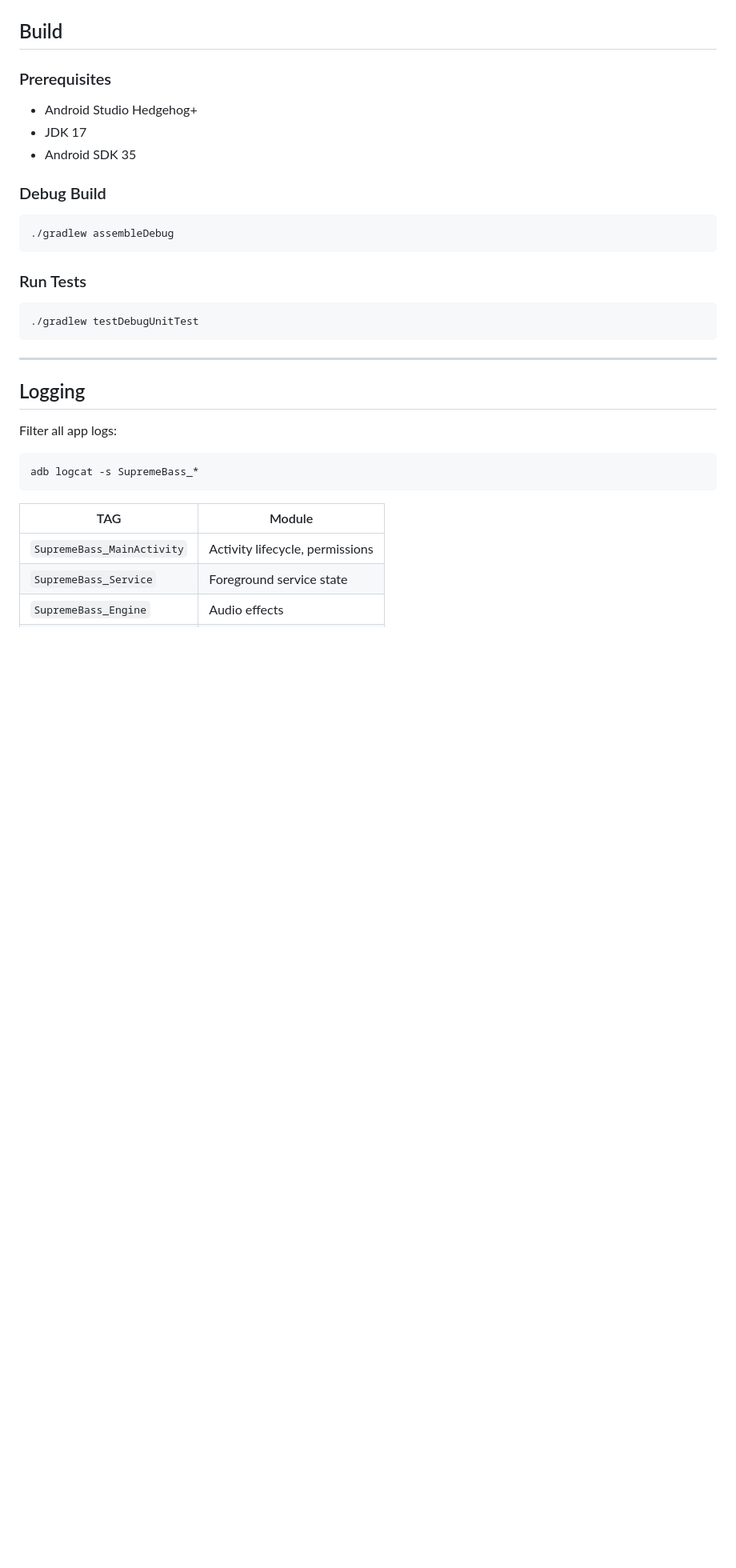
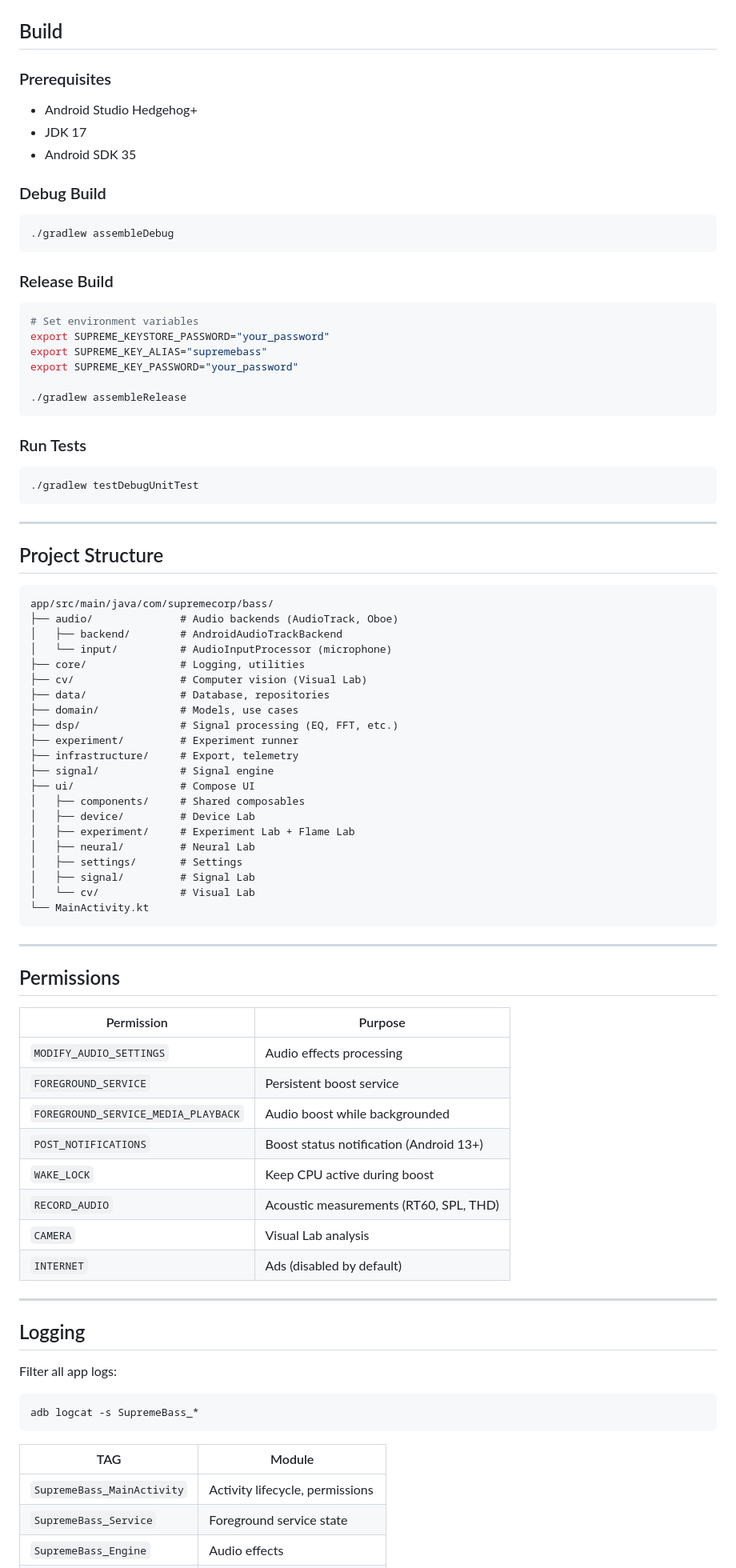
Before and after one commit to jordelmir/SupremeBass-Neon, a Markdown page: README.md, the part around one of its changes. Shown at 80% size. GitHub-like rendering; blank space fills up the shorter version.

````diff
--- a/README.md
+++ b/README.md
@@ -74,10 +113,63 @@
 ./gradlew assembleDebug
 ```
 
+### Release Build
+```bash
+# Set environment variables
+export SUPREME_KEYSTORE_PASSWORD="your_password"
+export SUPREME_KEY_ALIAS="supremebass"
+export SUPREME_KEY_PASSWORD="your_password"
+
+./gradlew assembleRelease
+```
+
 ### Run Tests
 ```bash
 ./gradlew testDebugUnitTest
 ```
+
+---
+
+## Project Structure
+
+```
+app/src/main/java/com/supremecorp/bass/
+├── audio/              # Audio backends (AudioTrack, Oboe)
+│   ├── backend/        # AndroidAudioTrackBackend
+│   └── input/          # AudioInputProcessor (microphone)
+├── core/               # Logging, utilities
+├── cv/                 # Computer vision (Visual Lab)
+├── data/               # Database, repositories
+├── domain/             # Models, use cases
+├── dsp/                # Signal processing (EQ, FFT, etc.)
+├── experiment/         # Experiment runner
+├── infrastructure/     # Export, telemetry
+├── signal/             # Signal engine
+├── ui/                 # Compose UI
+│   ├── components/     # Shared composables
+│   ├── device/         # Device Lab
+│   ├── experiment/     # Experiment Lab + Flame Lab
+│   ├── neural/         # Neural Lab
+│   ├── settings/       # Settings
+│   ├── signal/         # Signal Lab
+│   └── cv/             # Visual Lab
+└── MainActivity.kt
+```
+
+---
+
+## Permissions
+
+| Permission | Purpose |
+|-----------|---------|
+| `MODIFY_AUDIO_SETTINGS` | Audio effects processing |
+| `FOREGROUND_SERVICE` | Persistent boost service |
+| `FOREGROUND_SERVICE_MEDIA_PLAYBACK` | Audio boost while backgrounded |
+| `POST_NOTIFICATIONS` | Boost status notification (Android 13+) |
+| `WAKE_LOCK` | Keep CPU active during boost |
+| `RECORD_AUDIO` | Acoustic measurements (RT60, SPL, THD) |
+| `CAMERA` | Visual Lab analysis |
+| `INTERNET` | Ads (disabled by default) |
 
 ---
 
````
Also changed, not shown: other parts of README.md (+67 -35 lines).
